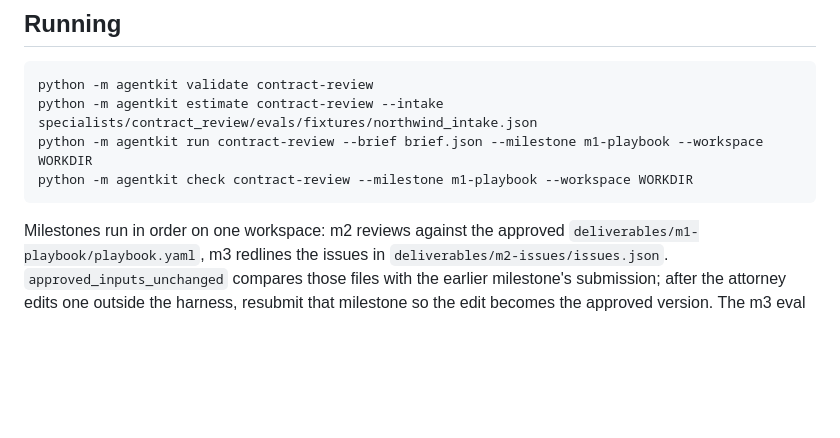
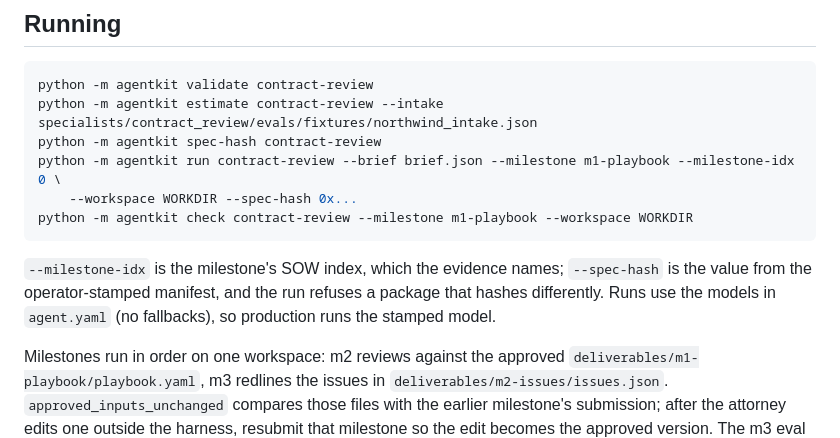
Before and after one commit to mi1kandcookies/agents-list, a Markdown page: specialists/contract_review/README.md, the part around the change. GitHub-like rendering; blank space fills up the shorter version.

Commit message:
docs(specialists): show milestone index and spec hash in contract-review runs
Co-Authored-By: Claude Opus 5.5 <noreply@anthropic.com>

````diff
--- a/specialists/contract_review/README.md
+++ b/specialists/contract_review/README.md
@@ -109,9 +109,16 @@ turn one into a pending check.
 ```bash
 python -m agentkit validate contract-review
 python -m agentkit estimate contract-review --intake specialists/contract_review/evals/fixtures/northwind_intake.json
-python -m agentkit run contract-review --brief brief.json --milestone m1-playbook --workspace WORKDIR
+python -m agentkit spec-hash contract-review
+python -m agentkit run contract-review --brief brief.json --milestone m1-playbook --milestone-idx 0 \
+    --workspace WORKDIR --spec-hash 0x...
 python -m agentkit check contract-review --milestone m1-playbook --workspace WORKDIR
 ```
+
+`--milestone-idx` is the milestone's SOW index, which the evidence names;
+`--spec-hash` is the value from the operator-stamped manifest, and the run
+refuses a package that hashes differently. Runs use the models in
+`agent.yaml` (no fallbacks), so production runs the stamped model.
 
 Milestones run in order on one workspace: m2 reviews against the approved
 `deliverables/m1-playbook/playbook.yaml`, m3 redlines the issues in
````
